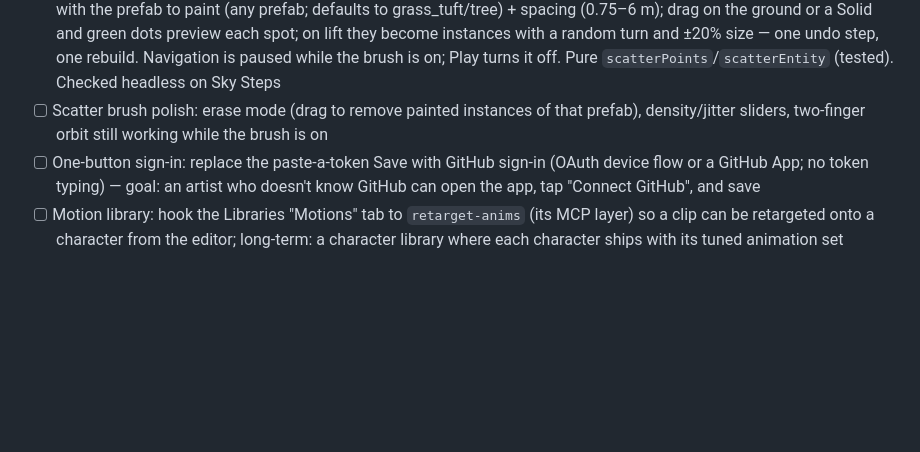
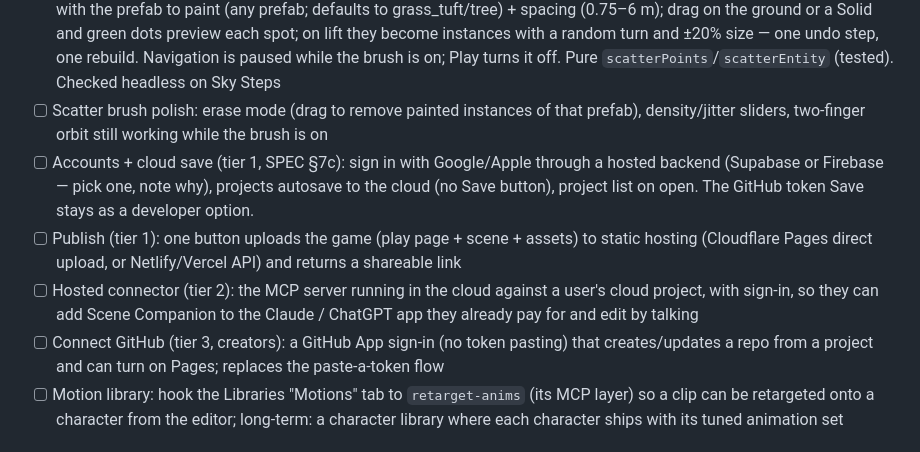
Before and after one commit to colinwillow/scene-companion, a Markdown page: ROADMAP.md, the part around the change. Drawn GitHub-style; blank space fills up the shorter version.

```diff
--- a/ROADMAP.md
+++ b/ROADMAP.md
@@ -16,7 +16,10 @@ Each run: read SPEC.md, FEEDBACK.md, then do ONE item. Keep `npm run validate` p
 - [x] MCP: `add_light` / `set_light` tools (reuse `addLight`/`setLightValue`); validator checks light types + fields — MCP `add_light {type, position?, …values}` (no position = view centre) and `set_light {id, values}` in `runtime/commands.js` (batchable, undoable, tested); validator errors on unknown light types and warns on unknown fields. Checked headless via mcp-replay on Sky Steps
 - [x] Art direction (3/3): scatter brush for shrubs/trees/grass (tap-drag to paint prefab instances) — editor **🖌 Scatter**: a bar with the prefab to paint (any prefab; defaults to grass_tuft/tree) + spacing (0.75–6 m); drag on the ground or a Solid and green dots preview each spot; on lift they become instances with a random turn and ±20% size — one undo step, one rebuild. Navigation is paused while the brush is on; Play turns it off. Pure `scatterPoints`/`scatterEntity` (tested). Checked headless on Sky Steps
 - [ ] Scatter brush polish: erase mode (drag to remove painted instances of that prefab), density/jitter sliders, two-finger orbit still working while the brush is on
-- [ ] One-button sign-in: replace the paste-a-token Save with GitHub sign-in (OAuth device flow or a GitHub App; no token typing) — goal: an artist who doesn't know GitHub can open the app, tap "Connect GitHub", and save
+- [ ] Accounts + cloud save (tier 1, SPEC §7c): sign in with Google/Apple through a hosted backend (Supabase or Firebase — pick one, note why), projects autosave to the cloud (no Save button), project list on open. The GitHub token Save stays as a developer option.
+- [ ] Publish (tier 1): one button uploads the game (play page + scene + assets) to static hosting (Cloudflare Pages direct upload, or Netlify/Vercel API) and returns a shareable link
+- [ ] Hosted connector (tier 2): the MCP server running in the cloud against a user's cloud project, with sign-in, so they can add Scene Companion to the Claude / ChatGPT app they already pay for and edit by talking
+- [ ] Connect GitHub (tier 3, creators): a GitHub App sign-in (no token pasting) that creates/updates a repo from a project and can turn on Pages; replaces the paste-a-token flow
 - [ ] Motion library: hook the Libraries "Motions" tab to `retarget-anims` (its MCP layer) so a clip can be retargeted onto a character from the editor; long-term: a character library where each character ships with its tuned animation set
 
 ## Stage 6 — The platform: shared library + packs (SPEC §7b; after the playtest pass)
```
Also changed, not shown: SPEC.md (+21 -0 lines).
